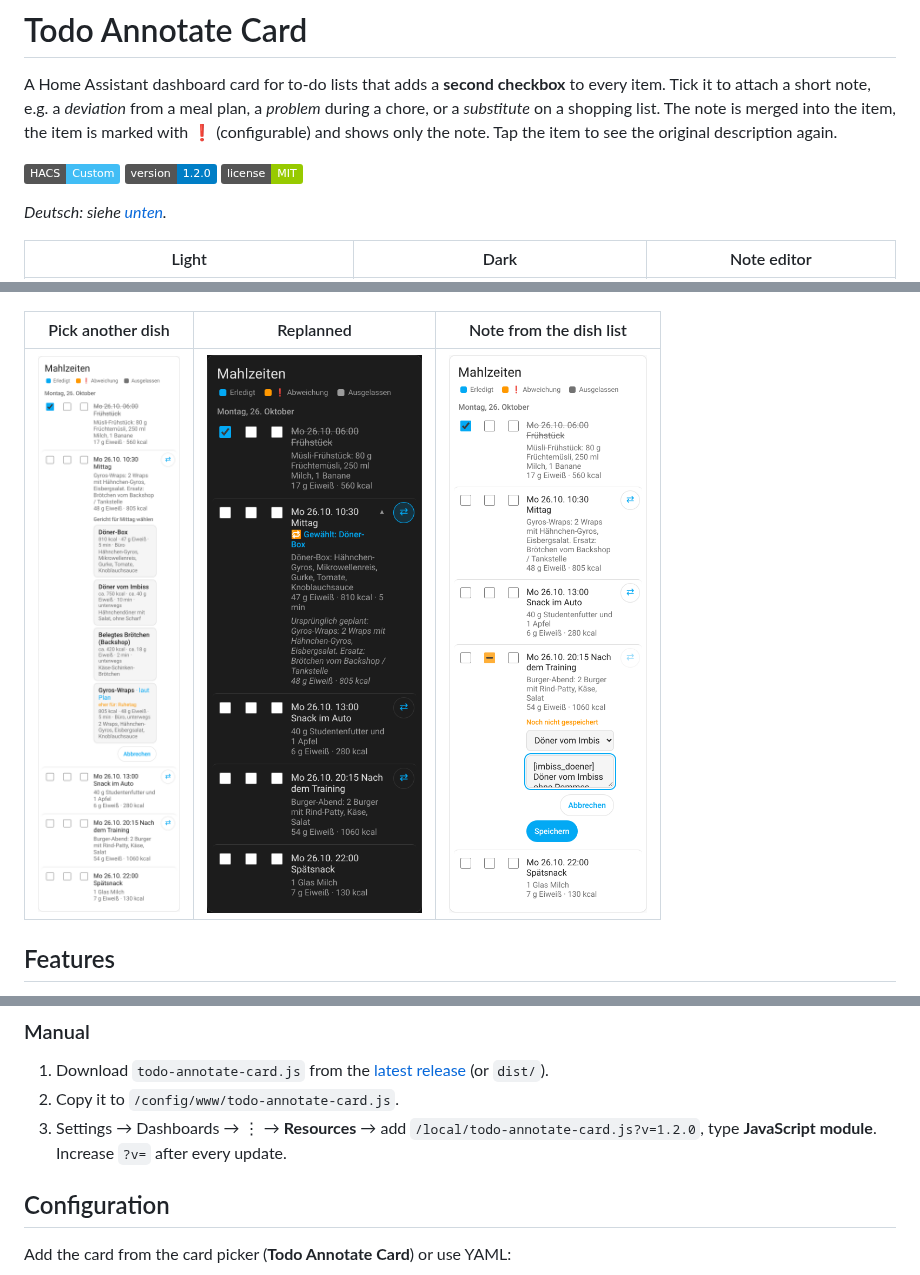
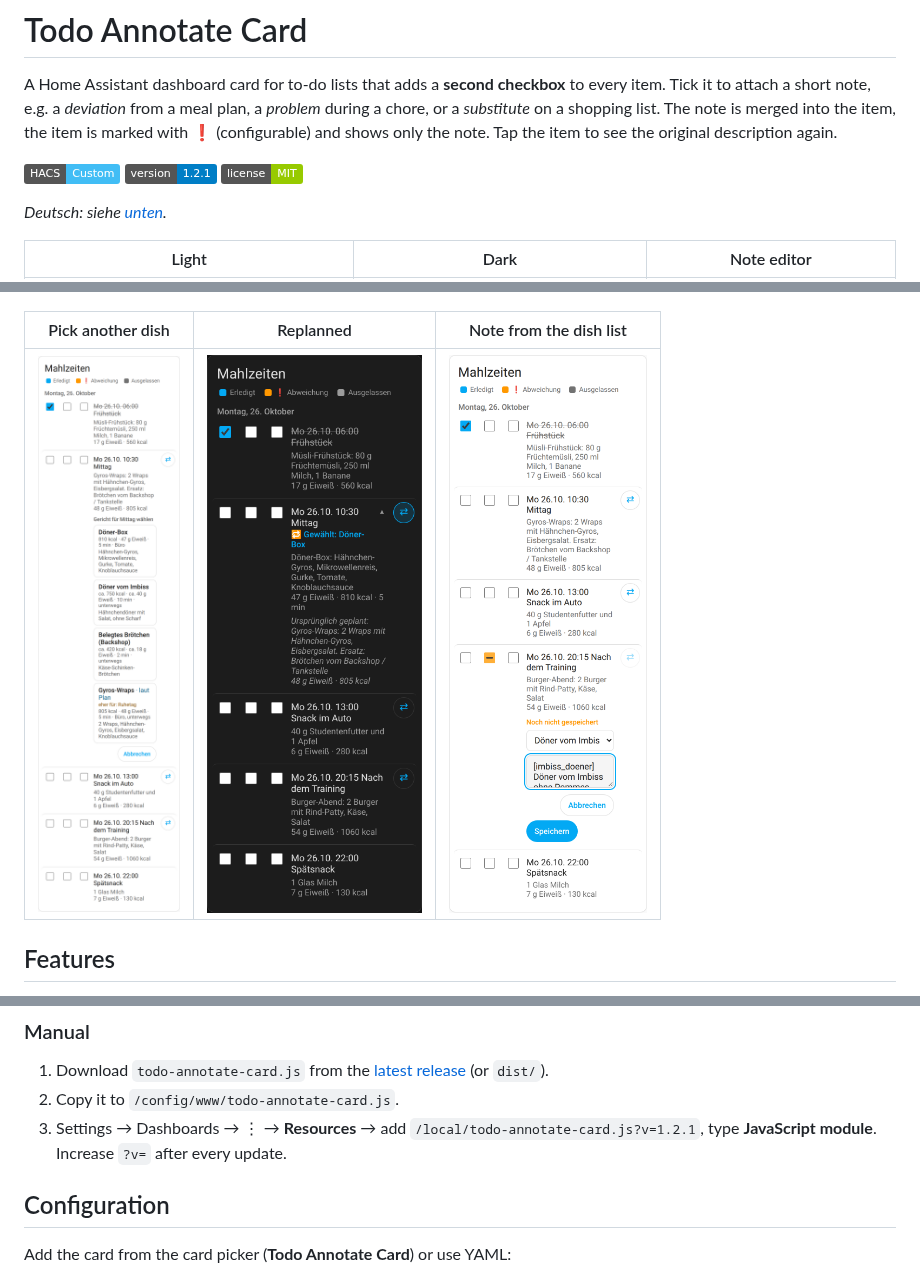
Before and after one commit to LuFuhrmann/todo-annotate-card, a Markdown page: README.md, 3 parts joined by grey strips. Rendered like a GitHub page; pictures changed too: screenshots/gerichte-hell-2-umplanen-auswahl.png, screenshots/gerichte-hell-4-abweichung-liste.png; badges without logos.

```diff
--- a/README.md
+++ b/README.md
@@ -5,7 +5,7 @@ Tick it to attach a short note, e.g. a *deviation* from a meal plan, a *problem*
 The note is merged into the item, the item is marked with ❗ (configurable) and shows only the note.
 Tap the item to see the original description again.
 
-[![hacs][hacs-badge]][hacs-url] ![version](https://img.shields.io/badge/version-1.2.0-blue) ![license](https://img.shields.io/badge/license-MIT-green)
+[![hacs][hacs-badge]][hacs-url] ![version](https://img.shields.io/badge/version-1.2.1-blue) ![license](https://img.shields.io/badge/license-MIT-green)
 
 *Deutsch: siehe [unten](#deutsch).*
 
@@ -41,7 +41,7 @@ HACS adds the dashboard resource automatically.
 ### Manual
 1. Download `todo-annotate-card.js` from the [latest release](https://github.com/LuFuhrmann/todo-annotate-card/releases) (or `dist/`).
 2. Copy it to `/config/www/todo-annotate-card.js`.
-3. Settings → Dashboards → ⋮ → **Resources** → add `/local/todo-annotate-card.js?v=1.2.0`, type **JavaScript module**. Increase `?v=` after every update.
+3. Settings → Dashboards → ⋮ → **Resources** → add `/local/todo-annotate-card.js?v=1.2.1`, type **JavaScript module**. Increase `?v=` after every update.
 
 ## Configuration
 Add the card from the card picker (**Todo Annotate Card**) or use YAML:
```
Also changed, not shown: other parts of README.md (+1 -1 lines), CHANGELOG.md (+5 -0 lines), screenshots/gerichte-dunkel-2-picker.png (added), screenshots/gerichte-dunkel-2-umplanen-auswahl.png, screenshots/gerichte-dunkel-4-abweichung-liste.png, screenshots/gerichte-hell-2-picker.png (added), 5 other files.
